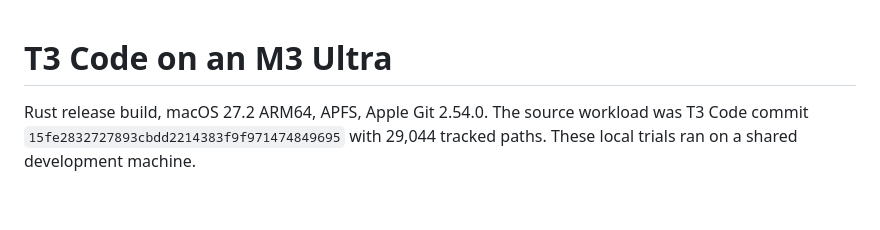
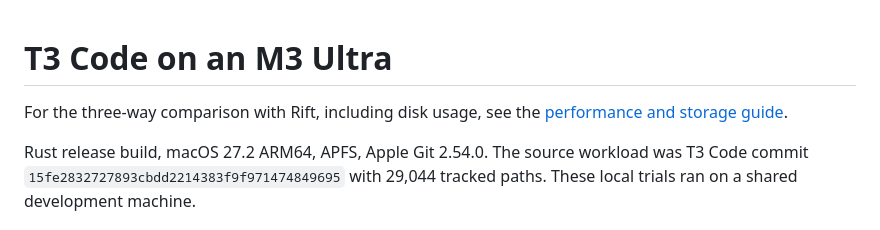
Before and after one commit to mweinbach/worktree-fast, a Markdown page: benchmarks/README.md, the part around the change. Rendered like a GitHub page; blank space fills up the shorter version.

```diff
--- a/benchmarks/README.md
+++ b/benchmarks/README.md
@@ -1,4 +1,6 @@
 # T3 Code on an M3 Ultra
+
+For the three-way comparison with Rift, including disk usage, see the [performance and storage guide](../docs/performance.md).
 
 Rust release build, macOS 27.2 ARM64, APFS, Apple Git 2.54.0. The source workload was T3 Code commit `15fe2832727893cbdd2214383f9f971474849695` with 29,044 tracked paths. These local trials ran on a shared development machine.
 
```
Also changed, not shown: README.md (+31 -121 lines), docs/README.md (added, +21 -0 lines), docs/bundling.md (added, +104 -0 lines), docs/how-it-works.md (added, +85 -0 lines), docs/performance.md (added, +88 -0 lines), docs/usage.md (added, +166 -0 lines), docs/assets/workspace-speed.png (added), docs/assets/workspace-storage.png (added), 3 other files.
